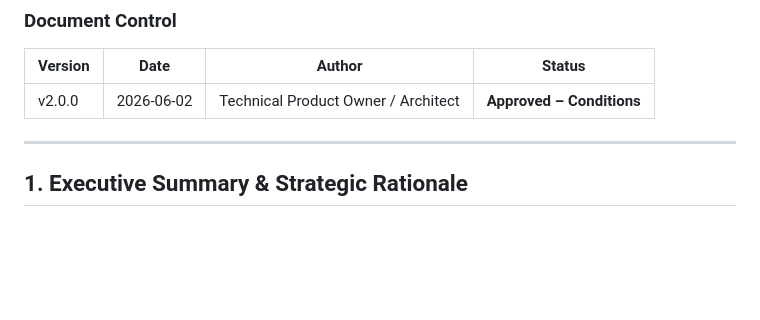
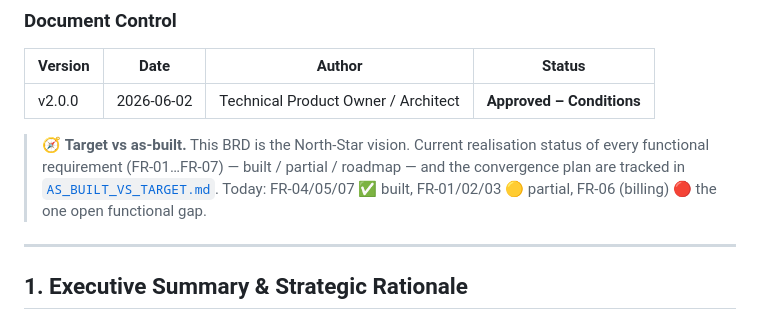
Before and after one commit to Muneeb7860/Swish_App, a Markdown page: docs/BRD.md, the part around the change. Rendered like a GitHub page; blank space fills up the shorter version.

```diff
--- a/docs/BRD.md
+++ b/docs/BRD.md
@@ -6,6 +6,12 @@
 | Version | Date | Author | Status |
 |---|---|---|---|
 | v2.0.0 | 2026‑06‑02 | Technical Product Owner / Architect | **Approved – Conditions** |
+
+> 🧭 **Target vs as-built.** This BRD is the North-Star vision. Current
+> realisation status of every functional requirement (FR-01…FR-07) — built /
+> partial / roadmap — and the convergence plan are tracked in
+> [`AS_BUILT_VS_TARGET.md`](./AS_BUILT_VS_TARGET.md). Today: FR-04/05/07 ✅ built,
+> FR-01/02/03 🟡 partial, FR-06 (billing) 🔴 the one open functional gap.
 
 ---
 
```
Also changed, not shown: docs/AS_BUILT_VS_TARGET.md (added, +93 -0 lines), docs/HLD.md (+6 -0 lines).
